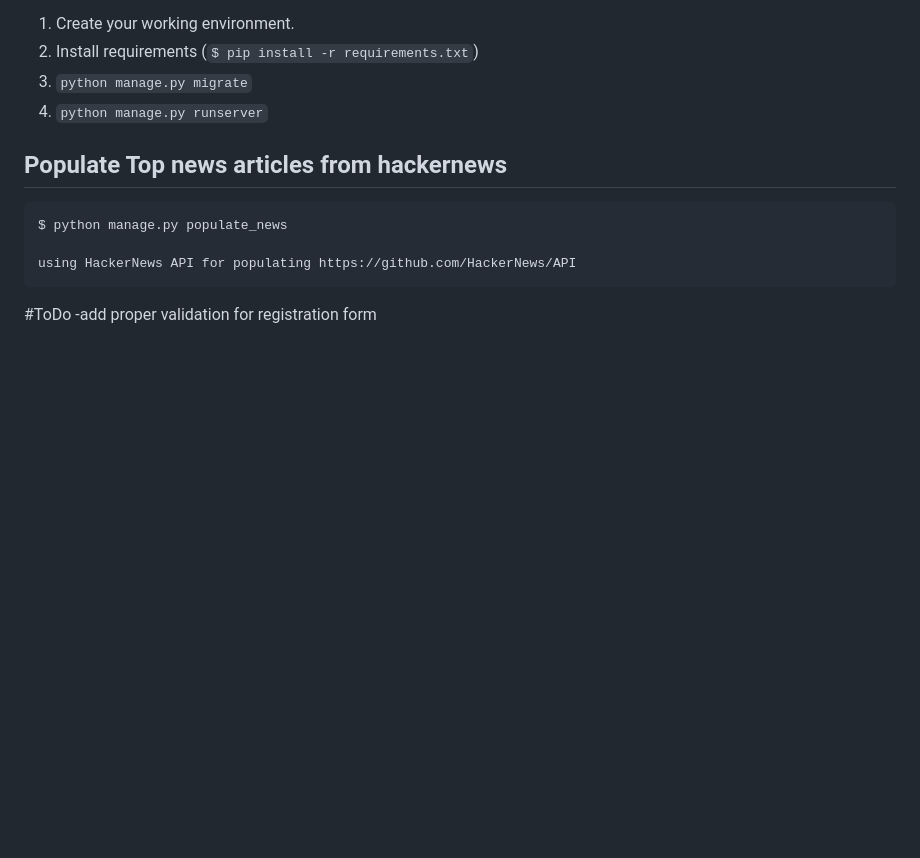
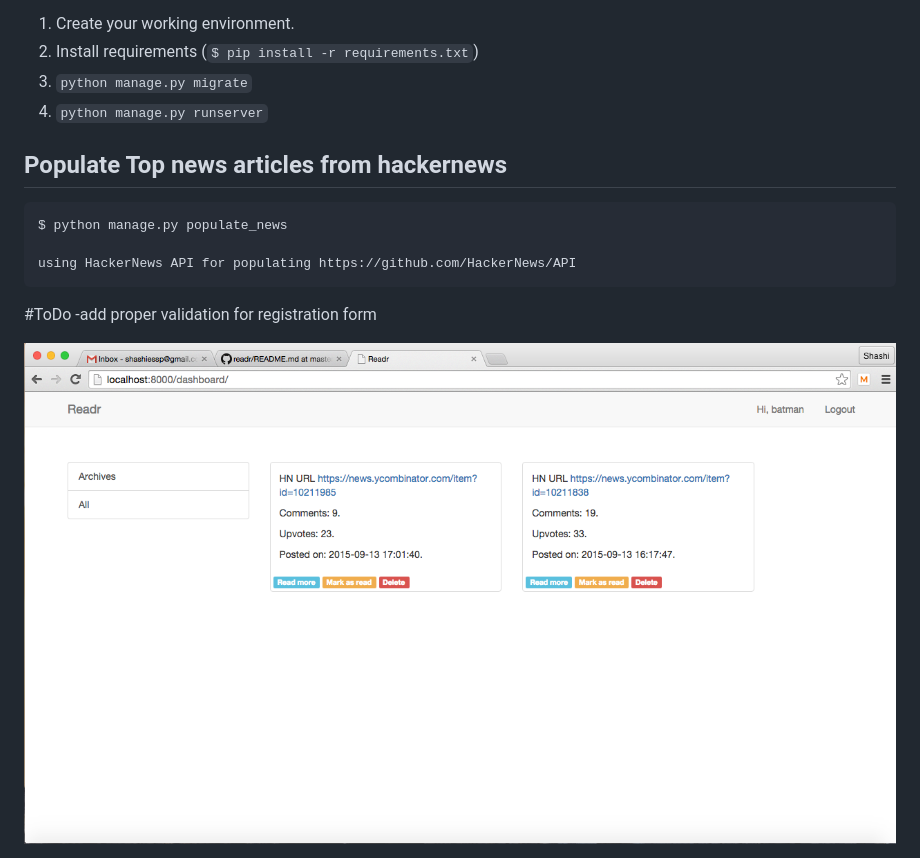
Before and after one commit to shashisp/readr, a Markdown page: README.md, the part around the change. Drawn GitHub-style; pictures changed too: rss.png (added); blank space fills up the shorter version.

```diff
--- a/README.md
+++ b/README.md
@@ -27,3 +27,5 @@ To use this project, follow these steps:
 
 #ToDo
 -add proper validation for registration form
+
+<img src="rss.png">
```
Also changed, not shown: 2 other files.
